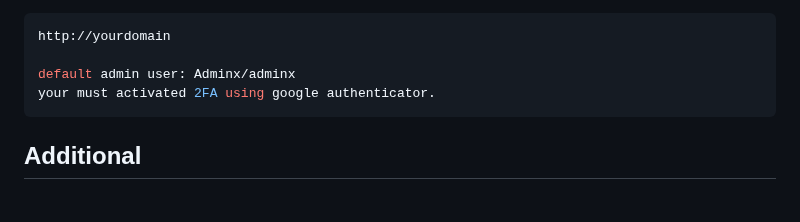
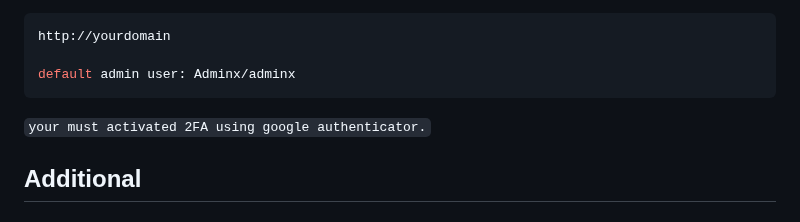
Before and after one commit to deckiokmal/xnetmanager, a Markdown page: README.md, the part around the change. GitHub-like rendering.

````diff
--- a/README.md
+++ b/README.md
@@ -142,8 +142,8 @@ Visit xnetmanager app using domain or ip address:
 http://yourdomain
 
 default admin user: Adminx/adminx
-your must activated 2FA using google authenticator.
 ```
+`your must activated 2FA using google authenticator.`
 
 ## Additional
 ### change hostname
````
